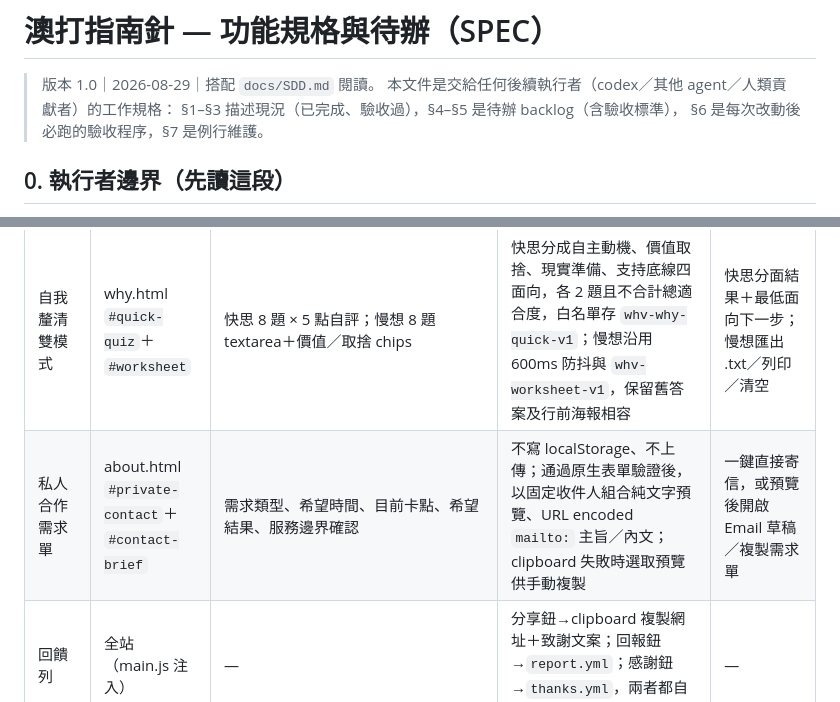
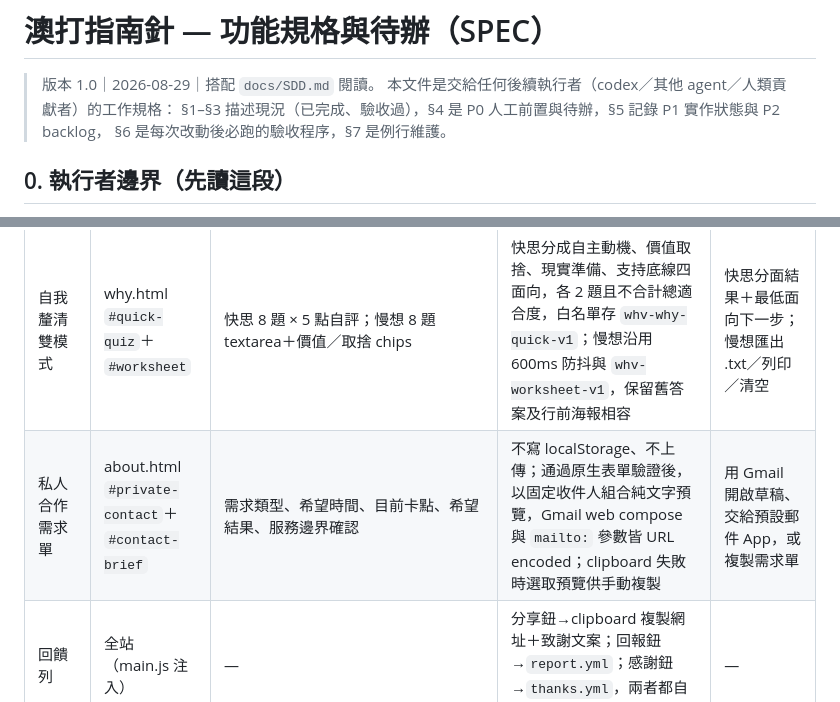
Before and after one commit to jason201385-commits/aussie-whv-compass, a Markdown page: docs/SPEC.md, 2 parts joined by grey strips. GitHub-like rendering.

```diff
--- a/docs/SPEC.md
+++ b/docs/SPEC.md
@@ -2,7 +2,7 @@
 
 > 版本 1.0｜2026-08-29｜搭配 `docs/SDD.md` 閱讀。
 > 本文件是交給任何後續執行者（codex／其他 agent／人類貢獻者）的工作規格：
-> §1–§3 描述現況（已完成、驗收過），§4–§5 是待辦 backlog（含驗收標準），
+> §1–§3 描述現況（已完成、驗收過），§4 是 P0 人工前置與待辦，§5 記錄 P1 實作狀態與 P2 backlog，
 > §6 是每次改動後必跑的驗收程序，§7 是例行維護。
 
 ## 0. 執行者邊界（先讀這段）
@@ -34,7 +34,7 @@ health → leave → pr → about（+index）。每頁：toc、來源標註、
 | 防詐測驗 | scam.html `#scam-quiz` | 8 情境 ×（接受/快跑） | 正解：2、5 題為「接受」其餘「快跑」；逐題回饋含紅旗解說 | 計分＋三級稱號（≥7 大師／≥5 有 sense／其餘肥羊） |
 | DASP 速算 | leave.html `#dasp-calc` | 金額 number＋4 個金額 chips | take=×0.35、tax=×0.65 | 兩格數據＋台幣評語 |
 | 自我釐清雙模式 | why.html `#quick-quiz`＋`#worksheet` | 快思 8 題 × 5 點自評；慢想 8 題 textarea＋價值／取捨 chips | 快思分成自主動機、價值取捨、現實準備、支持底線四面向，各 2 題且不合計總適合度，白名單存 `whv-why-quick-v1`；慢想沿用 600ms 防抖與 `whv-worksheet-v1`，保留舊答案及行前海報相容 | 快思分面結果＋最低面向下一步；慢想匯出 .txt／列印／清空 |
-| 私人合作需求單 | about.html `#private-contact`＋`#contact-brief` | 需求類型、希望時間、目前卡點、希望結果、服務邊界確認 | 不寫 localStorage、不上傳；通過原生表單驗證後，以固定收件人組合純文字預覽、URL encoded `mailto:` 主旨／內文；clipboard 失敗時選取預覽供手動複製 | 一鍵直接寄信，或預覽後開啟 Email 草稿／複製需求單 |
+| 私人合作需求單 | about.html `#private-contact`＋`#contact-brief` | 需求類型、希望時間、目前卡點、希望結果、服務邊界確認 | 不寫 localStorage、不上傳；通過原生表單驗證後，以固定收件人組合純文字預覽，Gmail web compose 與 `mailto:` 參數皆 URL encoded；clipboard 失敗時選取預覽供手動複製 | 用 Gmail 開啟草稿、交給預設郵件 App，或複製需求單 |
 | 回饋列 | 全站（main.js 注入） | — | 分享鈕→clipboard 複製網址＋致謝文案；回報鈕→`report.yml`；感謝鈕→`thanks.yml`，兩者都自動帶入頁名 | — |
 | 繼續上次閱讀 | 首頁 `#journey-resume` | 自動記錄最近開啟的白名單內容頁 | localStorage `whv-last-page-v1` 只存 `{path}`；首頁以固定頁名／階段 map 顯示，拒絕未知 path | 續讀連結＋清除紀錄；首次訪問或無效資料時隱藏 |
 | 我的收藏 | 首頁 `#saved-pages`＋內容頁回饋列 | 內容頁單鍵收藏；首頁可開啟、個別移除或確認後清空 | localStorage `whv-saved-pages-v1` 只存白名單 path 陣列；標題／階段由固定 `JOURNEY_PAGES` 產生，拒絕未知與重複 path | 無收藏時首頁隱藏；有收藏時依收藏順序顯示 |
```
Also changed, not shown: other parts of docs/SPEC.md (+21 -6 lines).
